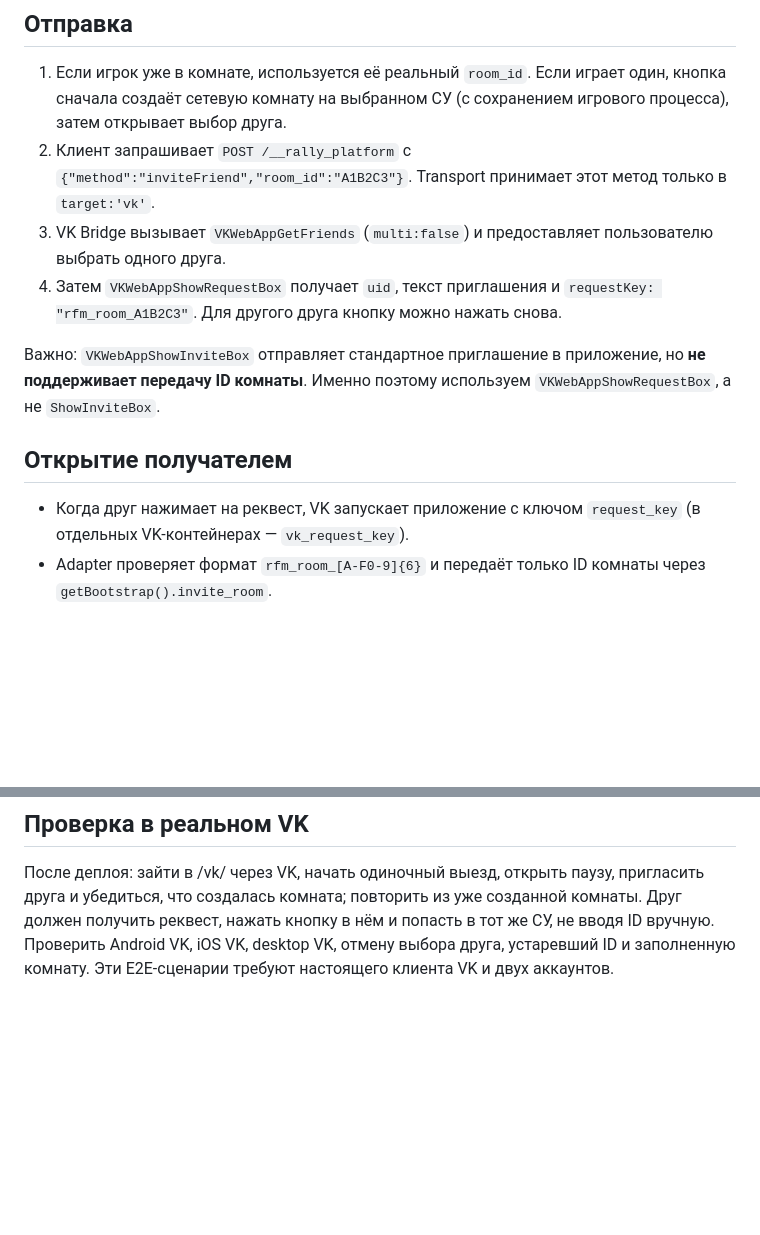
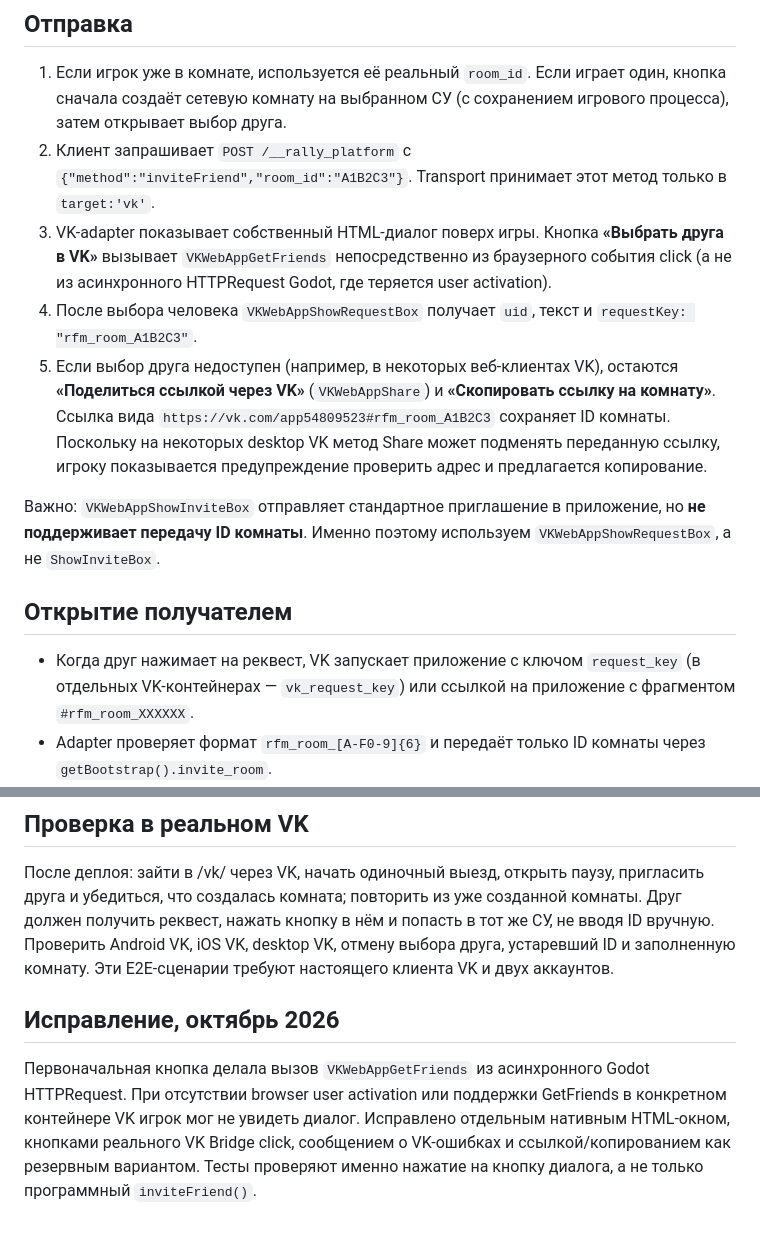
Before and after one commit to DaniilSmirnov/rfm-simulator, a Markdown page: docs/VK_ROOM_INVITES.md, 2 parts joined by grey strips. Drawn GitHub-style; blank space fills up the shorter version.

Commit message:
Document direct-click VK invites, platform limitations and room link fallback

```diff
--- a/docs/VK_ROOM_INVITES.md
+++ b/docs/VK_ROOM_INVITES.md
@@ -6,14 +6,15 @@
 
 1. Если игрок уже в комнате, используется её реальный `room_id`. Если играет один, кнопка сначала создаёт сетевую комнату на выбранном СУ (с сохранением игрового процесса), затем открывает выбор друга.
 2. Клиент запрашивает `POST /__rally_platform` с `{"method":"inviteFriend","room_id":"A1B2C3"}`. Transport принимает этот метод только в `target:'vk'`.
-3. VK Bridge вызывает `VKWebAppGetFriends` (`multi:false`) и предоставляет пользователю выбрать одного друга.
-4. Затем `VKWebAppShowRequestBox` получает `uid`, текст приглашения и `requestKey: "rfm_room_A1B2C3"`. Для другого друга кнопку можно нажать снова.
+3. VK-adapter показывает собственный HTML-диалог поверх игры. Кнопка **«Выбрать друга в VK»** вызывает `VKWebAppGetFriends` непосредственно из браузерного события click (а не из асинхронного HTTPRequest Godot, где теряется user activation).
+4. После выбора человека `VKWebAppShowRequestBox` получает `uid`, текст и `requestKey: "rfm_room_A1B2C3"`.
+5. Если выбор друга недоступен (например, в некоторых веб-клиентах VK), остаются **«Поделиться ссылкой через VK»** (`VKWebAppShare`) и **«Скопировать ссылку на комнату»**. Ссылка вида `https://vk.com/app54809523#rfm_room_A1B2C3` сохраняет ID комнаты. Поскольку на некоторых desktop VK метод Share может подменять переданную ссылку, игроку показывается предупреждение проверить адрес и предлагается копирование.
 
 Важно: `VKWebAppShowInviteBox` отправляет стандартное приглашение в приложение, но **не поддерживает передачу ID комнаты**. Именно поэтому используем `VKWebAppShowRequestBox`, а не `ShowInviteBox`.
 
 ## Открытие получателем
 
-- Когда друг нажимает на реквест, VK запускает приложение с ключом `request_key` (в отдельных VK-контейнерах — `vk_request_key`).
+- Когда друг нажимает на реквест, VK запускает приложение с ключом `request_key` (в отдельных VK-контейнерах — `vk_request_key`) или ссылкой на приложение с фрагментом `#rfm_room_XXXXXX`.
 - Adapter проверяет формат `rfm_room_[A-F0-9]{6}` и передаёт только ID комнаты через `getBootstrap().invite_room`.
 - После проверки signed VK launch params на сервере `platform_service.gd` получает `invite_room`. `game.gd` автоматически вызывает `room.connect_room(id)`, а штатный room handler выбирает СУ хозяина и запускает игру.
 - Подделанный/произвольный requestKey не даёт аутентификацию или права доступа. Вход в комнату проверяется сервером, действует максимальное число игроков и ограничение по доступному контенту.
@@ -28,3 +29,7 @@
 ## Проверка в реальном VK
 
 После деплоя: зайти в /vk/ через VK, начать одиночный выезд, открыть паузу, пригласить друга и убедиться, что создалась комната; повторить из уже созданной комнаты. Друг должен получить реквест, нажать кнопку в нём и попасть в тот же СУ, не вводя ID вручную. Проверить Android VK, iOS VK, desktop VK, отмену выбора друга, устаревший ID и заполненную комнату. Эти E2E-сценарии требуют настоящего клиента VK и двух аккаунтов.
+
+## Исправление, октябрь 2026
+
+Первоначальная кнопка делала вызов `VKWebAppGetFriends` из асинхронного Godot HTTPRequest. При отсутствии browser user activation или поддержки GetFriends в конкретном контейнере VK игрок мог не увидеть диалог. Исправлено отдельным нативным HTML-окном, кнопками реального VK Bridge click, сообщением о VK-ошибках и ссылкой/копированием как резервным вариантом. Тесты проверяют именно нажатие на кнопку диалога, а не только программный `inviteFriend()`.
```
